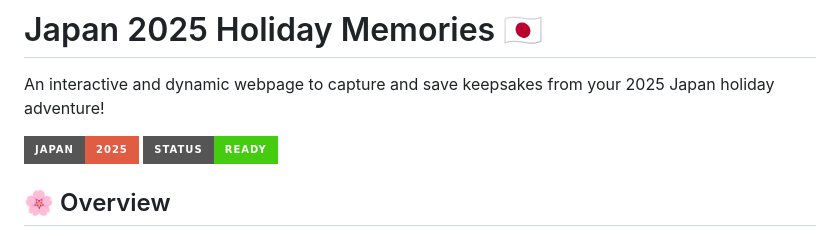
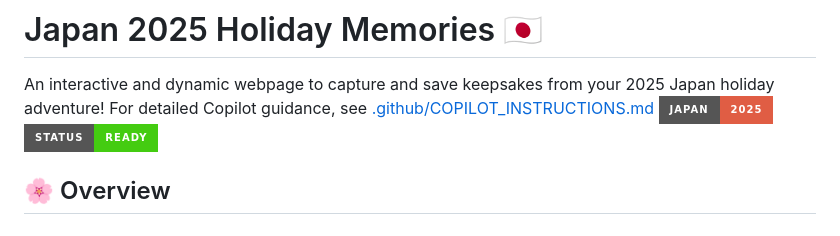
Before and after one commit to Dean-Sockalingum/Japan, a Markdown page: README.md, the part around the change. Drawn GitHub-style; badges without logos.

Commit message:
Add Copilot guidance link to README
Added link to Copilot guidance in README.

```diff
--- a/README.md
+++ b/README.md
@@ -1,7 +1,7 @@
 # Japan 2025 Holiday Memories 🇯🇵
 
 An interactive and dynamic webpage to capture and save keepsakes from your 2025 Japan holiday adventure!
-
+For detailed Copilot guidance, see [.github/COPILOT_INSTRUCTIONS.md](./.github/COPILOT_INSTRUCTIONS.md)
 ![Japan Keepsakes](https://img.shields.io/badge/Japan-2025-red?style=for-the-badge&logo=japan)
 ![Status](https://img.shields.io/badge/Status-Ready-success?style=for-the-badge)
 
```
